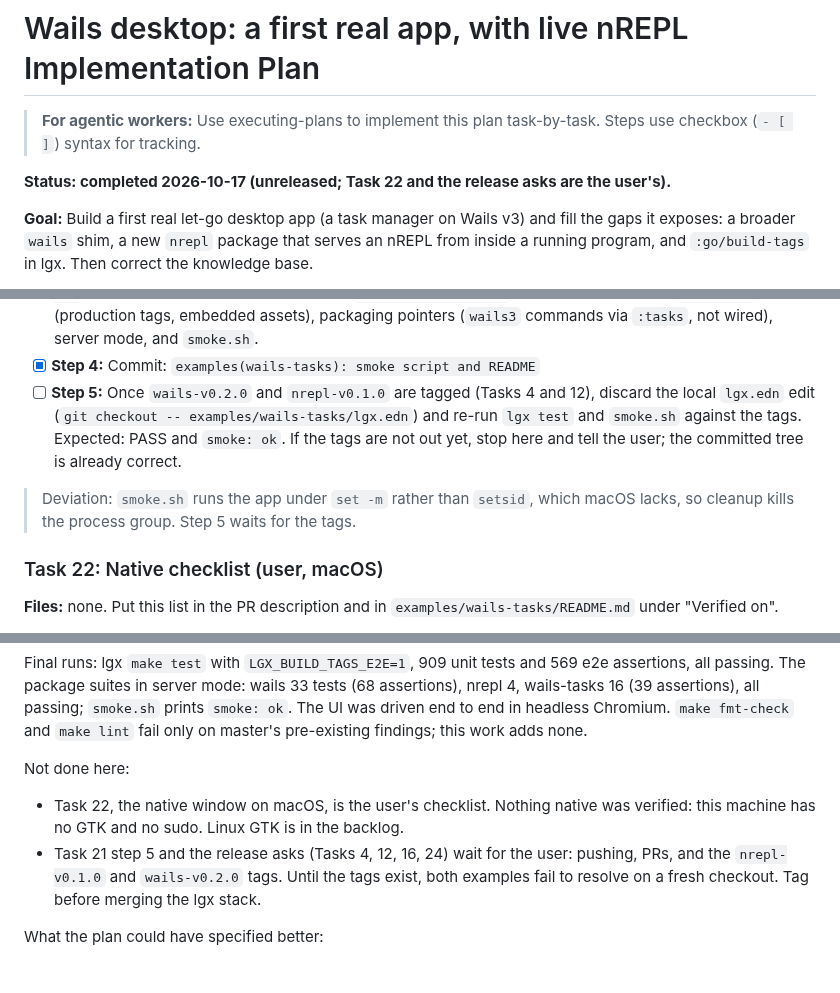
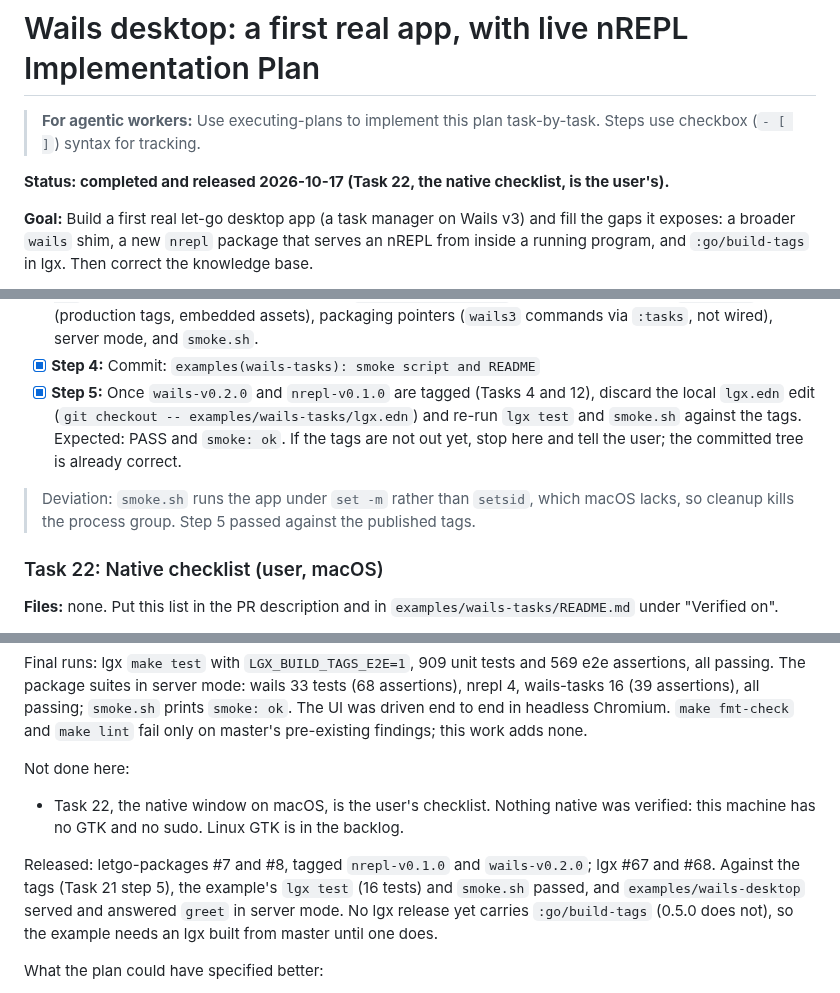
Before and after one commit to abogoyavlensky/lgx, a Markdown page: docs/plans/2026-10-16-2307-wails-desktop-first-app.md, 3 parts joined by grey strips. Drawn GitHub-style.

Commit message:
docs: wails desktop plan, released

```diff
--- a/docs/plans/2026-10-16-2307-wails-desktop-first-app.md
+++ b/docs/plans/2026-10-16-2307-wails-desktop-first-app.md
@@ -2,7 +2,7 @@
 
 > **For agentic workers:** Use executing-plans to implement this plan task-by-task. Steps use checkbox (`- [ ]`) syntax for tracking.
 
-**Status: completed 2026-10-17 (unreleased; Task 22 and the release asks are the user's).**
+**Status: completed and released 2026-10-17 (Task 22, the native checklist, is the user's).**
 
 **Goal:** Build a first real let-go desktop app (a task manager on Wails v3) and fill the gaps it exposes: a broader `wails` shim, a new `nrepl` package that serves an nREPL from inside a running program, and `:go/build-tags` in lgx. Then correct the knowledge base.
 
@@ -562,9 +562,9 @@ This repo, branch `wails-tasks-example` (stacked on `go-build-tags` if that has
 - [x] **Step 2:** Run: `bash smoke.sh`. Expected: `smoke: ok`.
 - [x] **Step 3: Write the README.** Cover what the app is, prerequisites (copy the table from wails-desktop), `lgx run` and the dev loop (nREPL, load buffer, `tasks.menu/install!`, asset save → reload), `lgx build` (production tags, embedded assets), packaging pointers (`wails3` commands via `:tasks`, not wired), server mode, and `smoke.sh`.
 - [x] **Step 4:** Commit: `examples(wails-tasks): smoke script and README`
-- [ ] **Step 5:** Once `wails-v0.2.0` and `nrepl-v0.1.0` are tagged (Tasks 4 and 12), discard the local `lgx.edn` edit (`git checkout -- examples/wails-tasks/lgx.edn`) and re-run `lgx test` and `smoke.sh` against the tags. Expected: PASS and `smoke: ok`. If the tags are not out yet, stop here and tell the user; the committed tree is already correct.
+- [x] **Step 5:** Once `wails-v0.2.0` and `nrepl-v0.1.0` are tagged (Tasks 4 and 12), discard the local `lgx.edn` edit (`git checkout -- examples/wails-tasks/lgx.edn`) and re-run `lgx test` and `smoke.sh` against the tags. Expected: PASS and `smoke: ok`. If the tags are not out yet, stop here and tell the user; the committed tree is already correct.
 
-> Deviation: `smoke.sh` runs the app under `set -m` rather than `setsid`, which macOS lacks, so cleanup kills the process group. Step 5 waits for the tags.
+> Deviation: `smoke.sh` runs the app under `set -m` rather than `setsid`, which macOS lacks, so cleanup kills the process group. Step 5 passed against the published tags.
 
 ### Task 22: Native checklist (user, macOS)
 
@@ -633,7 +633,8 @@ Final runs: lgx `make test` with `LGX_BUILD_TAGS_E2E=1`, 909 unit tests and 569
 
 Not done here:
 - Task 22, the native window on macOS, is the user's checklist. Nothing native was verified: this machine has no GTK and no sudo. Linux GTK is in the backlog.
-- Task 21 step 5 and the release asks (Tasks 4, 12, 16, 24) wait for the user: pushing, PRs, and the `nrepl-v0.1.0` and `wails-v0.2.0` tags. Until the tags exist, both examples fail to resolve on a fresh checkout. Tag before merging the lgx stack.
+
+Released: letgo-packages #7 and #8, tagged `nrepl-v0.1.0` and `wails-v0.2.0`; lgx #67 and #68. Against the tags (Task 21 step 5), the example's `lgx test` (16 tests) and `smoke.sh` passed, and `examples/wails-desktop` served and answered `greet` in server mode. No lgx release yet carries `:go/build-tags` (0.5.0 does not), so the example needs an lgx built from master until one does.
 
 What the plan could have specified better:
 - **`os/getenv` returns `""` for an unset variable.** `let-go-gotchas.md` already says so. Pointing at it from the dev-loop step would have avoided a plan that, followed literally, shipped an nREPL in the production binary.
```
Also changed, not shown: other parts of docs/plans/2026-10-16-2307-wails-desktop-first-app.md (+4 -4 lines).
